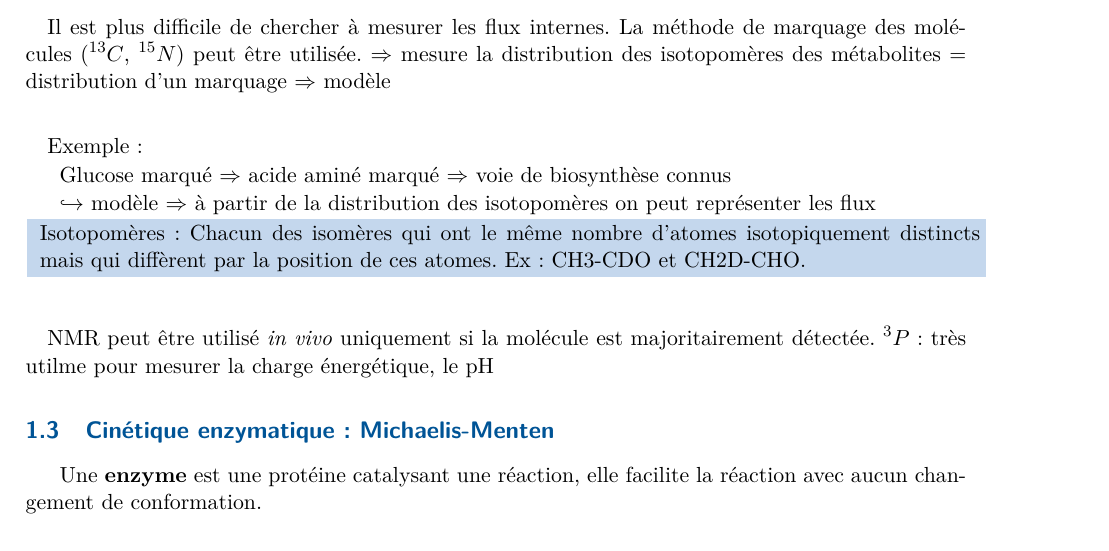
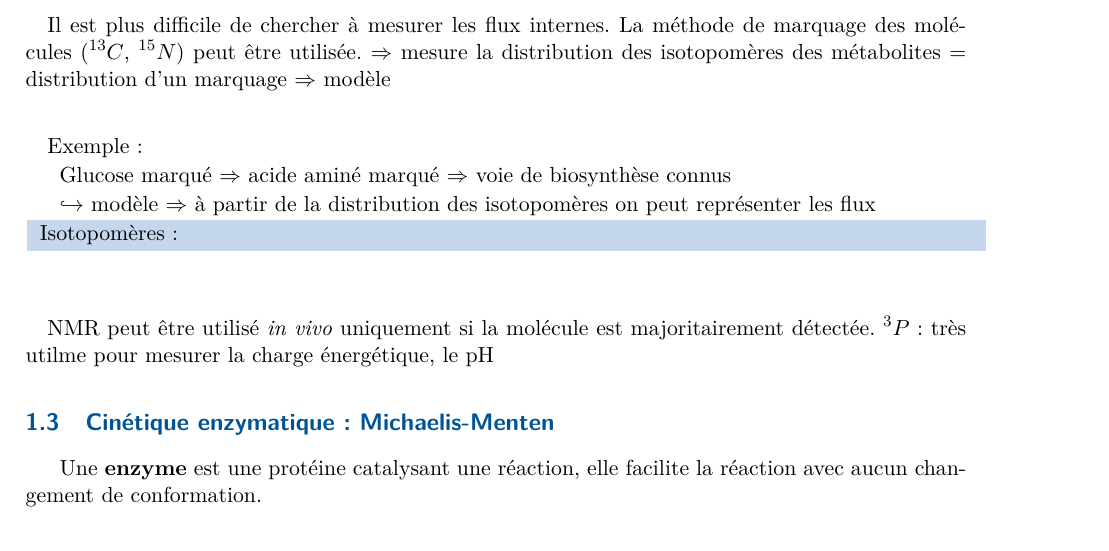
Before and after one commit to MIV2015/ReseauxMetaboliquesMIV, a LaTeX document (Virginie.tex, which reads 01_IntroductionOnMetabolism.tex): part of page 6 of 11, cut so that both start at the same text. Compiled offline with pdfLaTeX.

Commit message:
test2
juste la définition et pas les fichiers .log, .aux ...

```diff
--- a/01_IntroductionOnMetabolism.tex
+++ b/01_IntroductionOnMetabolism.tex
@@ -135,7 +135,7 @@ Glucose marqué $\Rightarrow$ acide aminé marqué $\Rightarrow$ voie de biosynt
 
 $\hookrightarrow$ modèle $\Rightarrow$ à partir de la distribution des isotopomères on peut représenter les flux
 
-\mivbox{mivboxblue}{Isotopomères : Chacun des isomères qui ont le même nombre d'atomes isotopiquement distincts mais qui diffèrent par la position de ces atomes. Ex : CH3-CDO et CH2D-CHO. }
+\mivbox{mivboxblue}{Isotopomères : }
 
 
 \begin{figure}[!ht]
```
